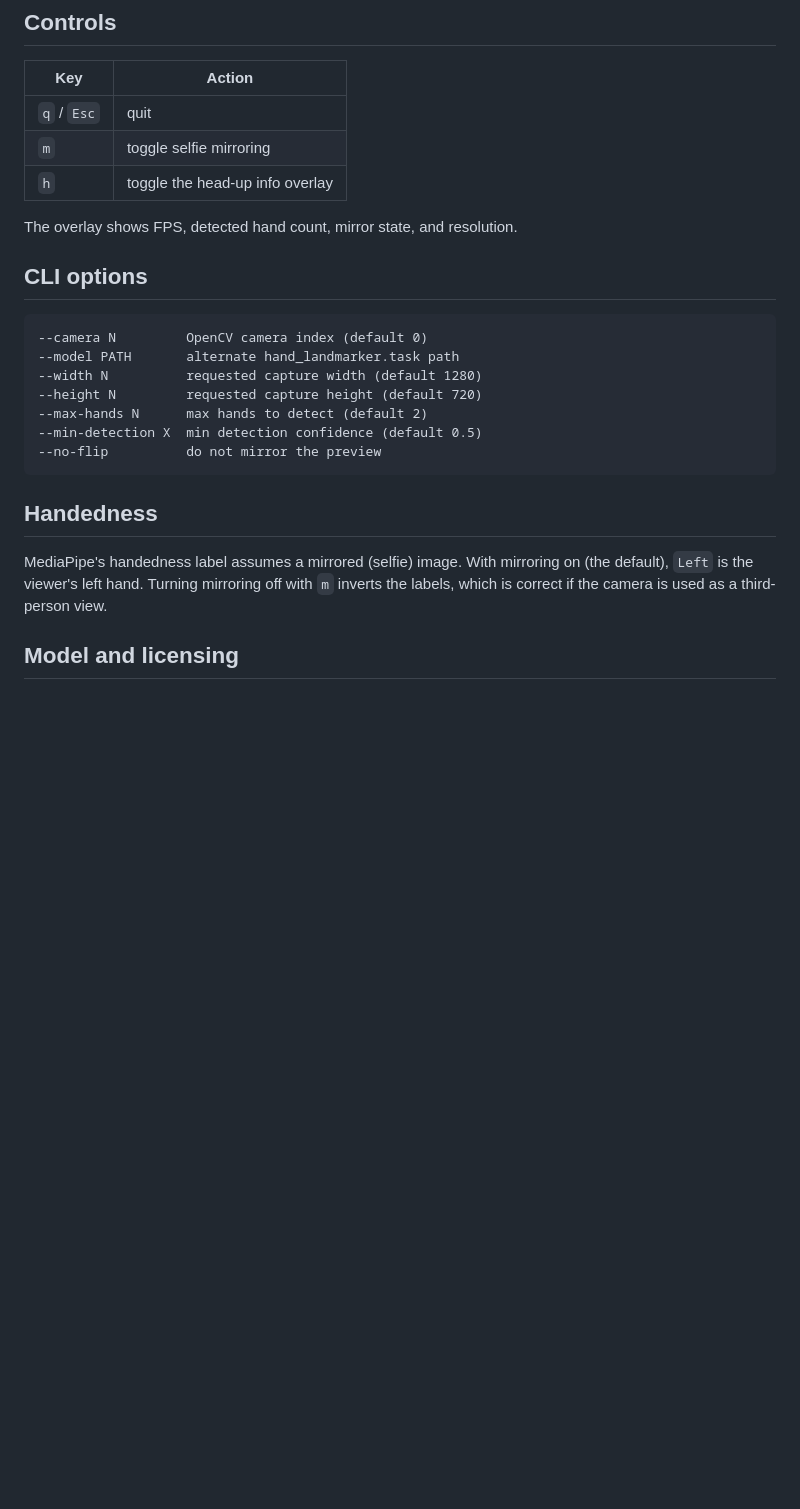
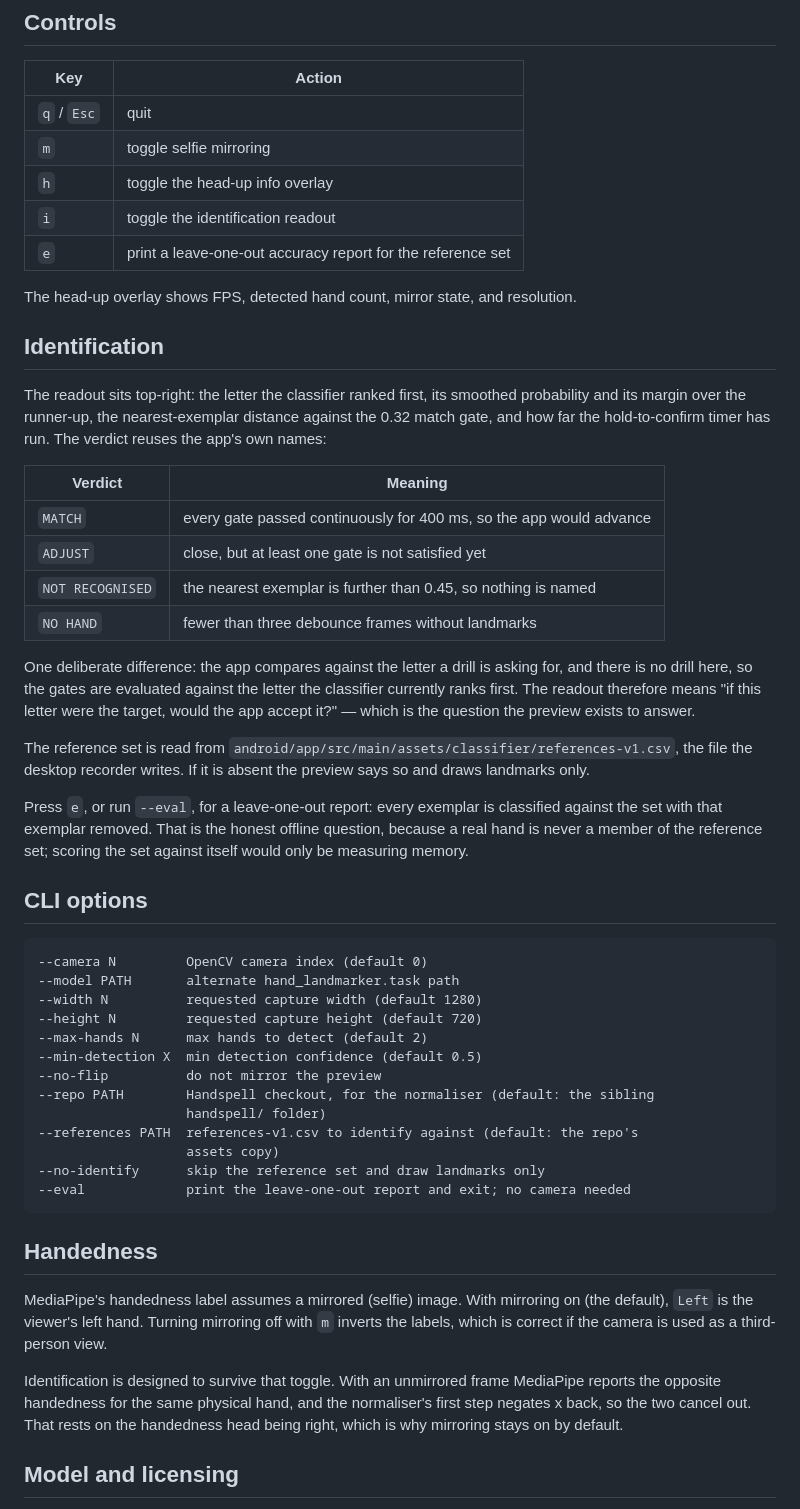
Before and after one commit to Earthstone59228/handspell, a Markdown page: docs/WINDOWS_PREVIEW.md, the part around one of its changes. GitHub-like rendering; blank space fills up the shorter version.

Commit message:
Document gesture identification in the Windows preview
The preview now runs the app's stage-1 pipeline -- the same normaliser, k-NN and FeedbackThresholds -- and shows a MATCH/ADJUST/NOT RECOGNISED verdict. Adds the i and e keys and the --repo/--references/--no-identify/--eval options.

````diff
--- a/docs/WINDOWS_PREVIEW.md
+++ b/docs/WINDOWS_PREVIEW.md
@@ -72,8 +79,41 @@ Double-click `run.bat`, or:
 | `q` / `Esc` | quit |
 | `m` | toggle selfie mirroring |
 | `h` | toggle the head-up info overlay |
+| `i` | toggle the identification readout |
+| `e` | print a leave-one-out accuracy report for the reference set |
 
-The overlay shows FPS, detected hand count, mirror state, and resolution.
+The head-up overlay shows FPS, detected hand count, mirror state, and
+resolution.
+
+## Identification
+
+The readout sits top-right: the letter the classifier ranked first, its
+smoothed probability and its margin over the runner-up, the nearest-exemplar
+distance against the 0.32 match gate, and how far the hold-to-confirm timer has
+run. The verdict reuses the app's own names:
+
+| Verdict | Meaning |
+| --- | --- |
+| `MATCH` | every gate passed continuously for 400 ms, so the app would advance |
+| `ADJUST` | close, but at least one gate is not satisfied yet |
+| `NOT RECOGNISED` | the nearest exemplar is further than 0.45, so nothing is named |
+| `NO HAND` | fewer than three debounce frames without landmarks |
+
+One deliberate difference: the app compares against the letter a drill is
+asking for, and there is no drill here, so the gates are evaluated against the
+letter the classifier currently ranks first. The readout therefore means "if
+this letter were the target, would the app accept it?" — which is the question
+the preview exists to answer.
+
+The reference set is read from
+`android/app/src/main/assets/classifier/references-v1.csv`, the file the
+desktop recorder writes. If it is absent the preview says so and draws
+landmarks only.
+
+Press `e`, or run `--eval`, for a leave-one-out report: every exemplar is
+classified against the set with that exemplar removed. That is the honest
+offline question, because a real hand is never a member of the reference set;
+scoring the set against itself would only be measuring memory.
 
 ## CLI options
 
@@ -85,6 +125,12 @@ The overlay shows FPS, detected hand count, mirror state, and resolution.
 --max-hands N      max hands to detect (default 2)
 --min-detection X  min detection confidence (default 0.5)
 --no-flip          do not mirror the preview
+--repo PATH        Handspell checkout, for the normaliser (default: the sibling
+                   handspell/ folder)
+--references PATH  references-v1.csv to identify against (default: the repo's
+                   assets copy)
+--no-identify      skip the reference set and draw landmarks only
+--eval             print the leave-one-out report and exit; no camera needed
 ```
 
 ## Handedness
@@ -93,6 +139,11 @@ MediaPipe's handedness label assumes a mirrored (selfie) image. With mirroring
 on (the default), `Left` is the viewer's left hand. Turning mirroring off with
 `m` inverts the labels, which is correct if the camera is used as a
 third-person view.
+
+Identification is designed to survive that toggle. With an unmirrored frame
+MediaPipe reports the opposite handedness for the same physical hand, and the
+normaliser's first step negates x back, so the two cancel out. That rests on the
+handedness head being right, which is why mirroring stays on by default.
 
 ## Model and licensing
 
````
Also changed, not shown: other parts of docs/WINDOWS_PREVIEW.md (+14 -7 lines).
